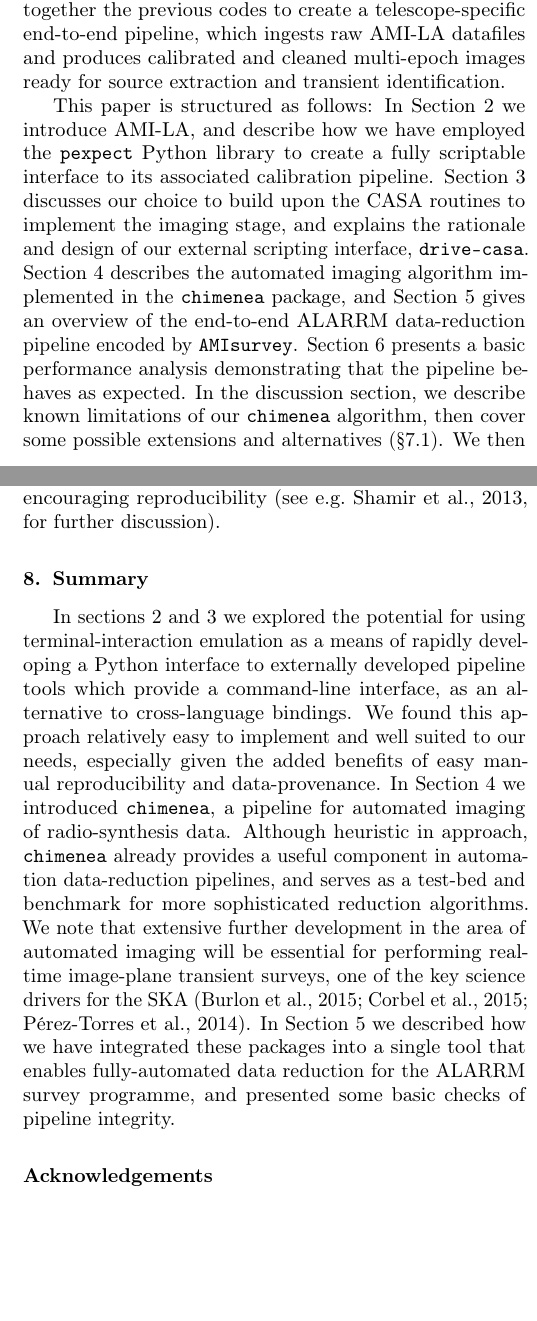
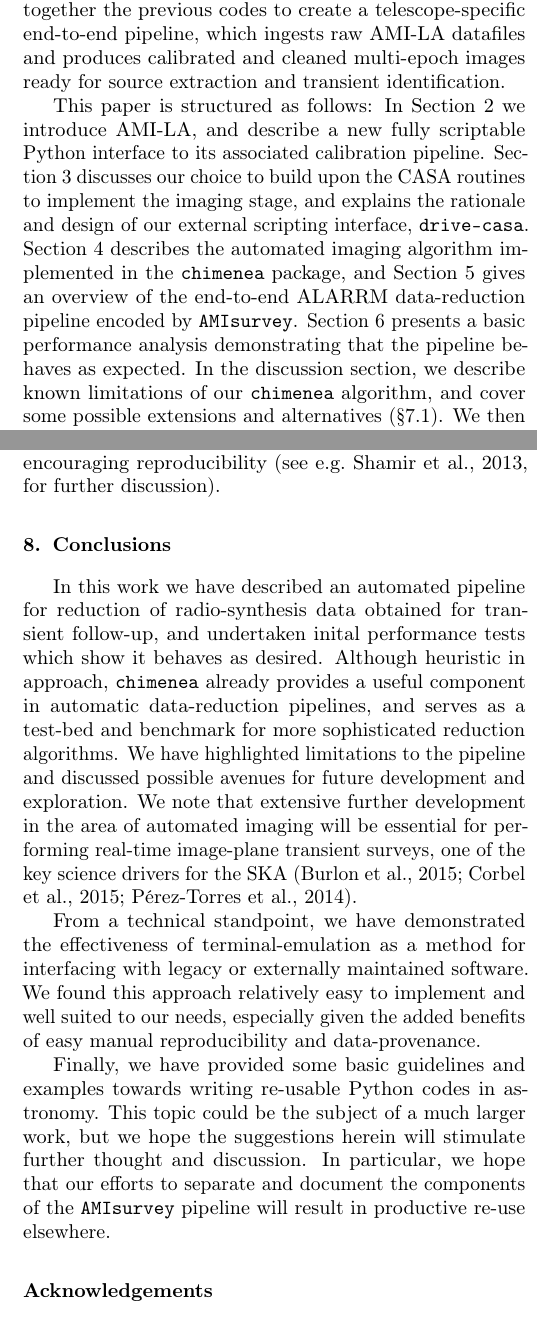
Before and after one commit to timstaley/automated-radio-imaging-paper, a LaTeX paper (manuscript/automated_radio_reduction.tex): two parts of the columns of pages 3 and 15 of 17, joined at a grey line, cut so that both start at the same text, the shorter picture padded with empty space. Compiled offline with pdfLaTeX.

Commit message:
Final edits, conclusions.

```diff
--- a/manuscript/automated_radio_reduction.tex
+++ b/manuscript/automated_radio_reduction.tex
@@ -107,12 +107,12 @@ The final package, \texttt{AMIsurvey} \citep{Staley2015_amisurvey}, ties togethe
 
 This paper is structured as follows:
 %
-In Section~\ref{sec:drive-ami} we introduce AMI-LA, and describe how we have employed the \texttt{pexpect} Python library to create a fully scriptable interface to its associated calibration pipeline.
+In Section~\ref{sec:drive-ami} we introduce AMI-LA, and describe a new fully scriptable Python interface to its associated calibration pipeline.
 %
 Section~\ref{sec:drive-casa} discusses our choice to build upon the CASA routines to implement the imaging stage, and explains the rationale and design of our external
 scripting interface, \texttt{drive-casa}.
 Section~\ref{sec:chimenea} describes the automated imaging algorithm implemented in the \texttt{chimenea} package, and Section~\ref{sec:amisurvey} gives an overview of the end-to-end ALARRM data-reduction pipeline encoded by \texttt{AMIsurvey}.
 Section~\ref{sec:results} presents a basic performance analysis demonstrating that the pipeline behaves as expected.
 % Finally, Section~\ref{sec:discuss} gives some thoughts on the importance of interoperability in future astronomical software, and we conclude in Section~\ref{sec:conclusion}.
-In the discussion section, we describe known limitations of our \texttt{chimenea} algorithm, then cover some possible extensions and alternatives (\S\ref{sec:chimenea-discussion}).
+In the discussion section, we describe known limitations of our \texttt{chimenea} algorithm, and cover some possible extensions and alternatives (\S\ref{sec:chimenea-discussion}).
 We then describe and compare different methods for solving a problem relevant in the wider context of software in academia --- that of interfacing with legacy software --- and explain the choice of method for this work (\S\ref{sec:software}).
@@ -588,15 +590,19 @@ Finally, we highly recommended that even if a scientific code follows none of th
 Stylistic changes to suit a given context can always be made after release, and the benefits of source code sharing are significant, perhaps most crucially for encouraging reproducibility \citep[see e.g.][for further discussion]{Shamir2013}.
 
 
-\section{Summary}
+\section{Conclusions}
 \label{sec:conclusion}
-In sections~\ref{sec:drive-ami} and \ref{sec:drive-casa} we explored the potential for using terminal-interaction emulation as a means of rapidly developing a Python interface to externally developed pipeline tools which provide a command-line interface, as an alternative to cross-language bindings.
+In this work we have described an automated pipeline for reduction of radio-synthesis data obtained for transient follow-up, and undertaken inital performance tests which show it behaves as desired.
+Although heuristic in approach, \texttt{chimenea} already provides a useful component in automatic data-reduction pipelines, and serves as a test-bed and benchmark for more sophisticated reduction algorithms.
+We have highlighted limitations to the pipeline and discussed possible avenues for future development and exploration.
+We note that extensive further development in the area of automated imaging will be essential for performing real-time image-plane transient surveys, one of the key science drivers for the SKA \citep{Burlon2015,Corbel2015,PerezTorres2014}.
+
+From a technical standpoint, we have demonstrated the effectiveness of terminal-emulation as a method for interfacing with legacy or externally maintained software.
 We found this approach relatively easy to implement and well suited to our needs, especially given the added benefits of easy manual reproducibility and data-provenance.
-In Section~\ref{sec:chimenea} we introduced \texttt{chimenea}, a pipeline for automated imaging of radio-synthesis data.
-Although heuristic in approach, \texttt{chimenea} already provides a useful component in automation data-reduction pipelines, and serves as a test-bed and benchmark for more sophisticated reduction algorithms.
-We note that extensive further development in the area of automated imaging will be essential for performing real-time image-plane transient surveys, one of the key science drivers for the SKA \citep{Burlon2015,Corbel2015,PerezTorres2014}.
-In Section~\ref{sec:amisurvey} we described how we have integrated these packages into a single tool that enables fully-automated data reduction for the ALARRM survey programme, and presented some basic checks of pipeline integrity.
 
+Finally, we have provided some basic guidelines and examples towards writing re-usable Python codes in astronomy.
+This topic could be the subject of a much larger work, but we hope the suggestions herein will stimulate further thought and discussion.
+In particular, we hope that our efforts to separate and document the components of the \texttt{AMIsurvey} pipeline will result in productive re-use elsewhere.
 
 % In short, the differences between the
 % approaches may be summarized as follows:
```
Also changed, not shown: manuscript/automated_radio_reduction.tex (30 more changed lines).
